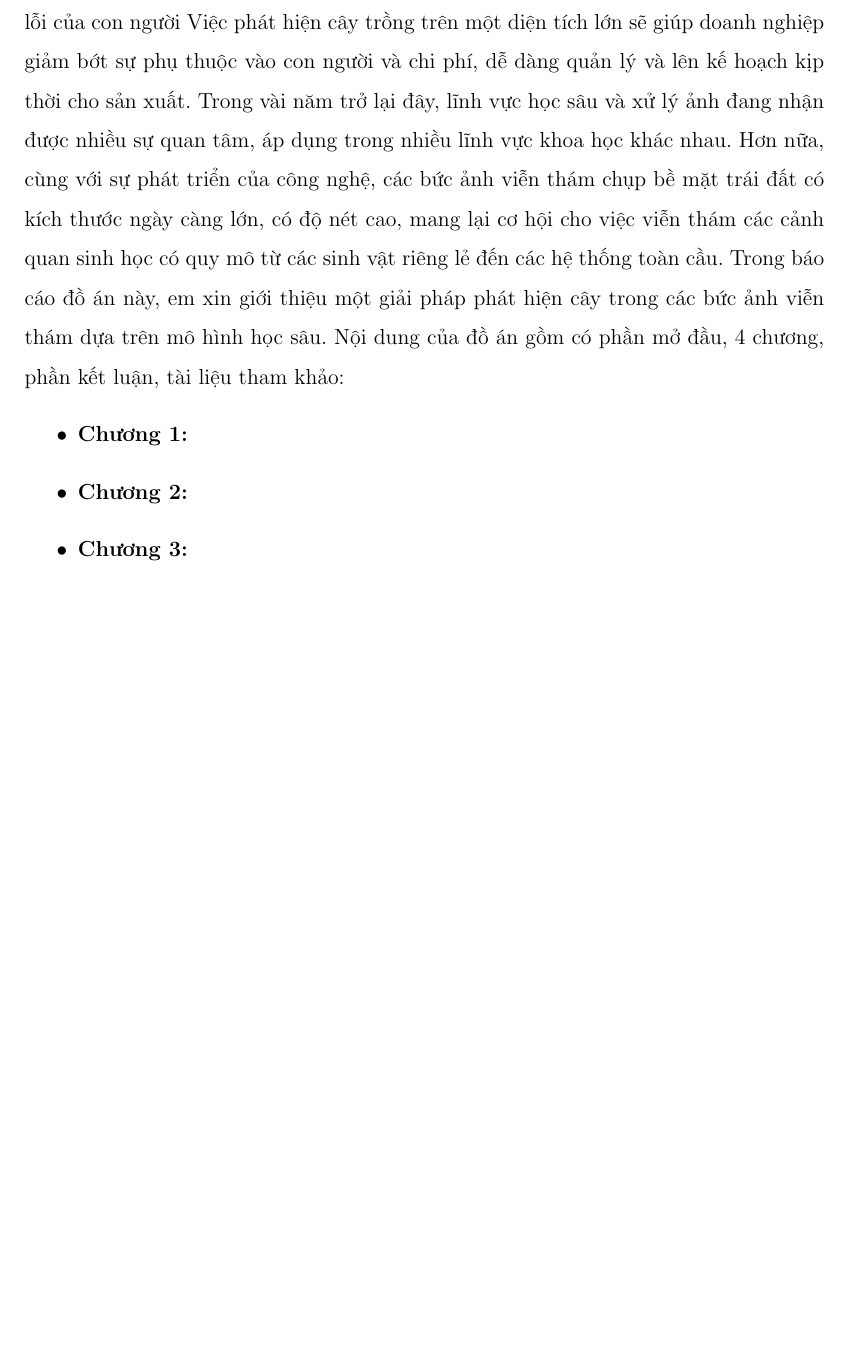
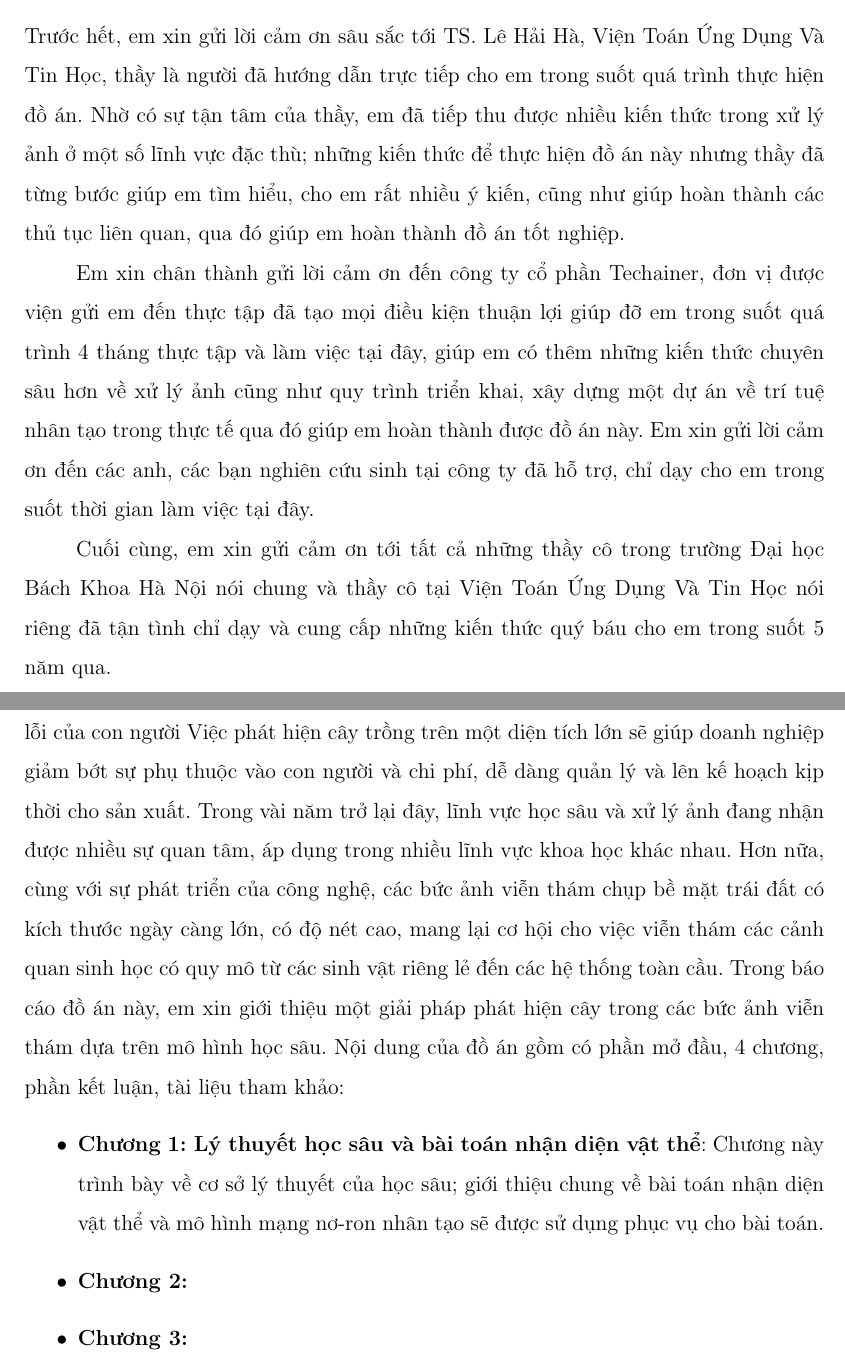
Before and after one commit to ronaldocr9803/DATN_Latex, a LaTeX document (baocao.tex): part of page 8 of 47 before the commit and two parts of pages 7 and 8 of 47 after it, the two joined at a grey line, cut at the place of the change, the shorter picture padded with empty space. Compiled offline with pdfLaTeX.

Commit message:
minor update

```diff
--- a/baocao.tex
+++ b/baocao.tex
@@ -136,14 +138,25 @@
 
 \chapter*{Lời cảm ơn}
 \addcontentsline{toc}{chapter}{Lời cảm ơn}
-
+Trước hết, em xin gửi lời cảm ơn sâu sắc tới TS. Lê Hải Hà, Viện Toán Ứng Dụng Và Tin Học, thầy là người đã hướng dẫn trực tiếp cho
+em trong suốt quá trình thực hiện đồ án. Nhờ có sự tận tâm
+của thầy, em đã tiếp thu được nhiều kiến thức trong xử lý ảnh ở một số lĩnh vực đặc thù; những kiến thức để thực hiện đồ án này nhưng thầy đã từng bước giúp em tìm hiểu, cho em rất nhiều
+ý kiến, cũng như giúp hoàn thành các thủ tục liên quan, qua đó giúp em hoàn
+thành đồ án tốt nghiệp.  \\
+\hspace*{1cm}Em xin chân thành gửi lời cảm ơn đến công ty cổ phần Techainer,  đơn vị được viện gửi em đến thực tập  đã tạo mọi điều kiện thuận lợi giúp đỡ em
+trong suốt quá trình 4 tháng thực tập và làm việc tại đây, giúp em có thêm những kiến thức chuyên sâu hơn về xử lý ảnh cũng như quy trình triển khai, xây dựng một dự án về trí tuệ nhân tạo trong thực tế  qua đó giúp
+em hoàn thành được đồ án này. Em xin gửi lời cảm ơn đến các anh, các bạn
+nghiên cứu sinh tại công ty đã hỗ trợ, chỉ dạy cho em trong suốt thời gian
+làm việc tại đây.  \\
+\hspace*{1cm}Cuối cùng, em xin gửi cảm ơn tới tất cả những thầy cô trong trường Đại học Bách Khoa Hà Nội nói chung và thầy cô tại Viện Toán Ứng Dụng Và Tin
+Học nói riêng đã tận tình chỉ dạy và cung cấp những kiến thức quý báu cho
+em trong suốt 5 năm qua.
 \chapter*{Lời mở đầu}
 \addcontentsline{toc}{chapter}{Lời mở đầu}
 Việc sản xuất và phân phối loại cây trồng có giá trị kinh tế cao đòi hỏi phải có sự giám sát thường xuyên đối với theo chu kì và theo mùa vụ. Đây là một nhiệm vụ quan trọng đối với việc quản lý tài nguyên, rừng. Để đáp ứng nhu cầu ngày càng tăng của thế giới và sản lượng nông nghiệp tiêu dùng, năng suất cây trồng phải được ước tính. Việc phát hiện, thu thập thủ công dữ liệu cây trồng để lưu trữ hồ sơ trên một diễn tích đất lớn là không khả thi đối với con người, gây tốn kém tiền bạc và dễ bị ảnh hưởng bởi lỗi của con người
 Việc phát hiện cây trồng trên một diện tích lớn sẽ giúp doanh nghiệp giảm bớt sự phụ thuộc vào con người và chi phí, dễ dàng quản lý và lên kế hoạch kịp thời cho sản xuất. Trong vài năm trở lại đây, lĩnh vực học sâu và xử lý ảnh đang nhận được nhiều sự quan tâm, áp dụng trong nhiều lĩnh vực khoa học khác nhau.  Hơn nữa,  cùng với sự phát triển của công nghệ,  các bức ảnh viễn thám chụp bề mặt trái đất có kích thước ngày càng lớn, có độ nét cao,  mang lại cơ hội cho việc viễn thám các cảnh quan sinh học có quy mô từ các sinh vật riêng lẻ đến các hệ thống toàn cầu. Trong báo cáo đồ án này, em xin giới thiệu một giải pháp phát hiện cây trong các bức ảnh viễn thám dựa trên mô hình học sâu. Nội dung của đồ án gồm có phần mở đầu, 4 chương, phần kết luận, tài liệu tham khảo:
 \begin{itemize}
-	\item \textbf{Chương 1: }
-
+	\item \textbf{Chương 1: Lý thuyết học sâu và bài toán nhận diện vật thể}: Chương này trình bày về cơ sở lý thuyết của học sâu; giới thiệu chung về bài toán nhận diện vật thể và mô hình mạng nơ-ron nhân tạo sẽ được sử dụng phục vụ cho bài toán.
 	\item \textbf{Chương 2: }
 
 	\item \textbf{Chương 3: }
```
Also changed, not shown: baocao.tex (4 more changed lines), 2 other files.
